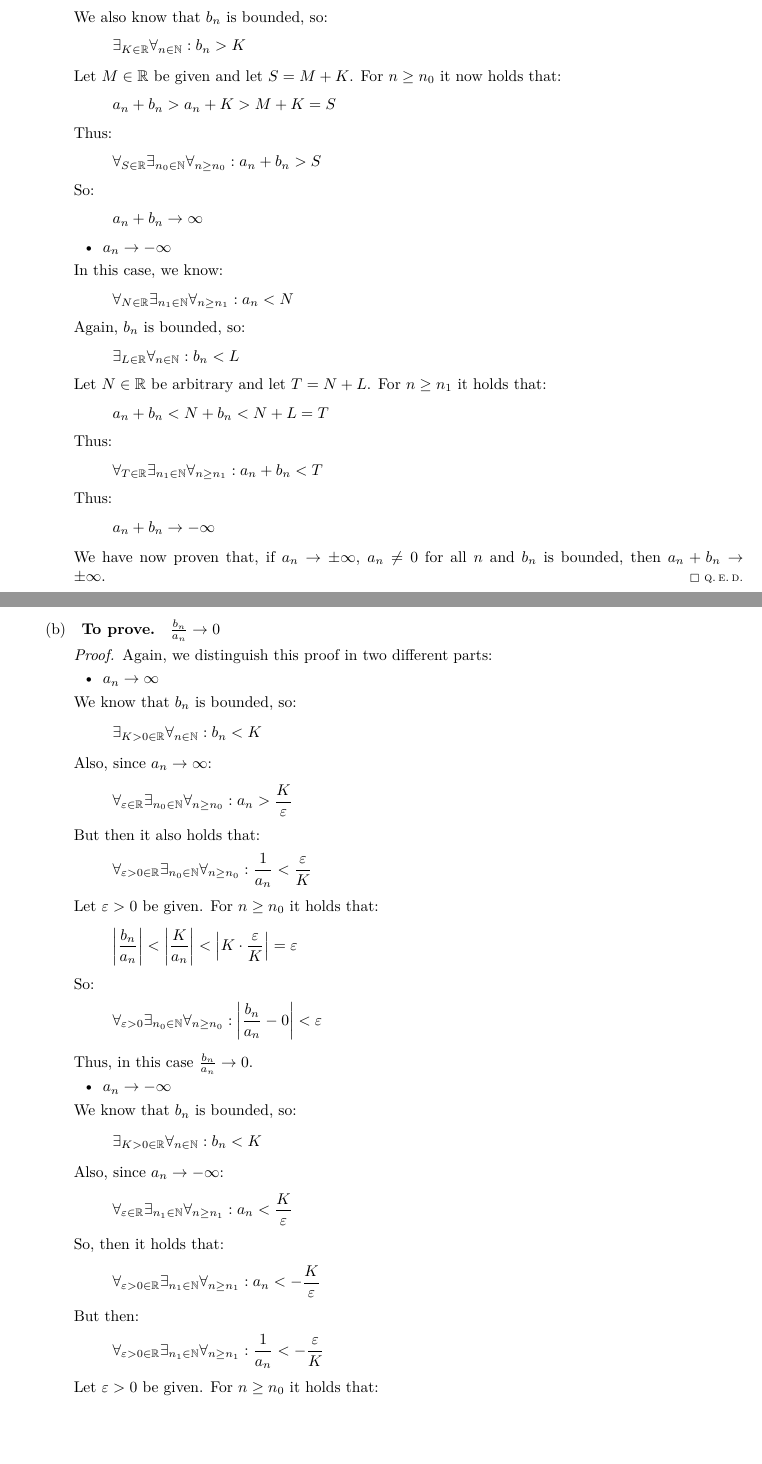
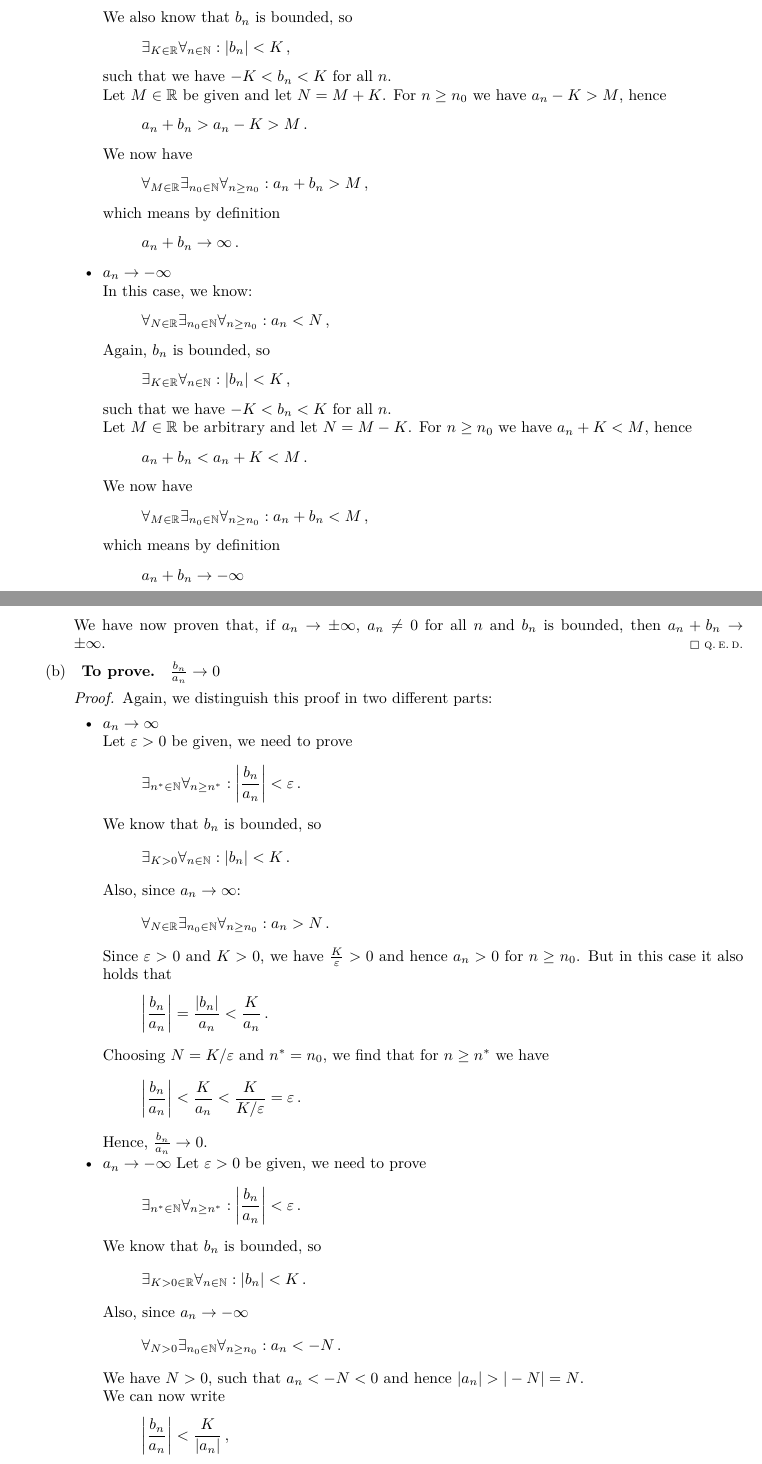
Before and after one commit to dpvdberg/Analyse1, a LaTeX problem sheet (college3.tex): two parts of pages 2 and 3 of 4, joined at a grey line, cut so that both start at the same text, the shorter picture padded with empty space. Compiled offline with pdfLaTeX.

Commit message:
Aanpassingen

```diff
--- a/college3.tex
+++ b/college3.tex
@@ -53,47 +52,48 @@
 	    			\]
-		    	We also know that $b_n$ is bounded, so:
+	    			We also know that $b_n$ is bounded, so
 	    			\[
-			    	\exists_{K \in \reals} \forall_{n \in \naturals}: b_n > K
+		    			\exists_{K \in \reals} \forall_{n \in \naturals}: |b_n| < K\,,
+	    			\]
+	    			such that we have $-K < b_n < K$ for all $n$.
+
+	    			Let $M \in \reals$ be given and let $N = M+K$. For $n \ge n_0$ we have $a_n - K > M$, hence
+	    			\[
+		    			a_n + b_n > a_n - K > M\,.
+	    			\]
+	    			We now have
+	    			\[
+		    			\forall_{M \in \reals}\exists_{n_0 \in \naturals}\forall_{n \ge n_0}: a_n + b_n > M\,,
+	    			\]
+	    			which means by definition
+	    			\[
+		    			a_n + b_n \to \infty\,.
 	    			\]
 
-		    	Let $M \in \reals$ be given and let $S = M + K$. For $n \ge n_0$ it now holds that:
-		    	\[
-			    	a_n + b_n > a_n + K > M + K = S
-		    	\]
-		    	Thus:
-		    	\[
-			    	\forall_{S \in \reals}\exists_{n_0 \in \naturals} \forall_{n \ge n_0}: a_n + b_n > S
-		    	\]
-		    	So:
-		    	\[
-			    	a_n + b_n \to \infty
-		    	\]
-
-		    	\begin{itemize}
 	    			\item $a_n \to - \infty$
-	    		\end{itemize}
 
 	    			In this case, we know:
 	    			\[
-		    		\forall_{N \in \reals}\exists_{n_1 \in \naturals} \forall_{n \ge n_1}: a_n < N
+		    			\forall_{N \in \reals}\exists_{n_0 \in \naturals} \forall_{n \ge n_0}: a_n < N\,,
 	    			\]
-	    		Again, $b_n$ is bounded, so:
+	    			Again, $b_n$ is bounded, so
 	    			\[
-		    		\exists_{L \in \reals} \forall_{ n \in \naturals}: b_n < L
+		    			\exists_{K \in \reals} \forall_{ n \in \naturals}: |b_n| < K\,,
 		    		\]
-	    		Let $N \in \reals$ be arbitrary and let $T = N + L$. For $n \ge n_1$ it holds that:
+		    		such that we have $-K < b_n < K$ for all $n$.
+
+	    			Let $M \in \reals$ be arbitrary and let $N = M-K$. For $n \ge n_0$ we have $a_n + K < M$, hence
 	    			\[
-		    		a_n + b_n < N + b_n < N + L = T
+		    			a_n + b_n < a_n + K < M\,.
 	    			\]
-	    		Thus:
+	    			We now have
 	    			\[
-		    		\forall_{T \in \reals}\exists_{n_1 \in \naturals} \forall_{n \ge n_1}: a_n + b_n < T
+		    			\forall_{M \in \reals}\exists_{n_0 \in \naturals} \forall_{n \ge n_0}: a_n + b_n < M\,,
 	    			\]
-	    		Thus:
+	    			which means by definition
 	    			\[
 		    			a_n + b_n \to - \infty
 	    			\]
-
+	    		\end{itemize}
 	    		We have now proven that, if $a_n \to \pm\infty$, $a_n \neq 0$ for all $n$ and $b_n$ is bounded, then $a_n + b_n \to \pm \infty$.
 	    	\end{proof}
 
@@ -105,28 +105,48 @@
 	    		Again, we distinguish this proof in two different parts:
 	    		\begin{itemize}
 	    			\item $a_n \to \infty$
-	    		\end{itemize}
-	    		We know that $b_n$ is bounded, so:
+
+		    		Let $\epsilon > 0$ be given, we need to prove
 		    		\[
-		    		\exists_{K > 0 \in \reals} \forall_{n \in \naturals}: b_n < K
+			    		\exists_{n^* \in \naturals} \forall_{n \ge n^*}: \left| \frac{b_n}{a_n}\right| < \epsilon\,.
+		    		\]
+
+		    		We know that $b_n$ is bounded, so
+		    		\[
+			    		\exists_{K > 0} \forall_{n \in \naturals}: |b_n| < K\,.
 		    		\]
 		    		Also, since $a_n \to \infty$:
 		    		\[
-		    		\forall_{\epsilon \in \reals} \exists_{n_0 \in \naturals} \forall_{n \ge n_0}: a_n > \frac{K}{\epsilon}
+			    		\forall_{N \in \reals}\exists_{n_0 \in \naturals}\forall_{n \geq n_0}: a_n > N\,.
 		    		\]
-	    		But then it also holds that:
+		    		Since $\epsilon > 0$ and $K > 0$, we have $\frac{K}{\epsilon} > 0$ and hence $a_n > 0$ for $n \geq n_0$. But in this case it also holds that
 		    		\[
-		    		\forall_{\epsilon > 0 \in \reals} \exists_{n_0 \in \naturals} \forall_{n \ge n_0}: \frac{1}{a_n} < \frac{\epsilon}{K}
+			    		\left|\frac{b_n}{a_n}\right| = \frac{|b_n|}{a_n} < \frac{K}{a_n}\,.
 		    		\]
-	    		Let $\epsilon > 0$ be given. For $n \ge n_0$ it holds that:
+			    	Choosing $N = K/\epsilon$ and $n^* = n_0$, we find that for $n\geq n^*$ we have
 		    		\[
-		    		\left| \frac{b_n}{a_n} \right| < \left| \frac{K}{a_n} \right| < \left| K \cdot \frac{\epsilon}{K} \right| = \epsilon
+			    		\left| \frac{b_n}{a_n} \right| < \frac{K}{a_n} < \frac{K}{K/\epsilon} = \epsilon\,.
 		    		\]
-	    		So:
+		    		Hence, $\frac{b_n}{a_n} \to 0$.
+
+	    			\item $a_n \to - \infty$
+	    			Let $\epsilon > 0$ be given, we need to prove
 	    			\[
-		    		\forall_{\epsilon > 0} \exists_{n_0 \in \naturals} \forall_{n \ge n_0}: \left| \frac{b_n}{a_n} - 0\right| < \epsilon
+		    			\exists_{n^* \in \naturals} \forall_{n \ge n^*}: \left| \frac{b_n}{a_n} \right| < \epsilon\,.
 	    			\]
-	    		Thus, in this case $\frac{b_n}{a_n} \to 0$.
 
-	    		\begin{itemize}
-	    			\item $a_n \to - \infty$
+		    		We know that $b_n$ is bounded, so
+		    		\[
+			    		\exists_{K > 0 \in \reals} \forall_{n \in \naturals}: |b_n| < K\,.
+		    		\]
+
+		    		Also, since $a_n \to -\infty$
+		    		\[
+			    		\forall_{N > 0} \exists_{n_0 \in \naturals} \forall_{n \ge n_0}: a_n < -N\,.
+		    		\]
+
+		    		We have $N > 0$, such that $a_n < -N < 0$ and hence $|a_n| > |-N| = N$.
+
+		    		We can now write
+		    		\[
+			    		\left|\frac{b_n}{a_n}\right| < \frac{K}{|a_n|}\,,
@@ -133,20 +159 @@
 	    		\end{itemize}
-	    		We know that $b_n$ is bounded, so:
-	    		\[
-	    		\exists_{K > 0 \in \reals} \forall_{n \in \naturals}: b_n < K
-	    		\]
-	    		Also, since $a_n \to -\infty$:
-	    		\[
-	    		\forall_{\epsilon \in \reals} \exists_{n_1 \in \naturals} \forall_{n \ge n_1}: a_n < \frac{K}{\epsilon}
-	    		\]
-	    		So, then it holds that:
-	    		\[
-	    		\forall_{\epsilon > 0 \in \reals} \exists_{n_1 \in \naturals} \forall_{n \ge n_1}: a_n < -\frac{K}{\epsilon}
-	    		\]
-	    		But then:
-	    		\[
-	    		\forall_{\epsilon > 0 \in \reals} \exists_{n_1 \in \naturals} \forall_{n \ge n_1}: \frac{1}{a_n} < -\frac{\epsilon}{K}
-	    		\]
-	    		Let $\epsilon > 0$ be given. For $n \ge n_0$ it holds that:
-	    		\[
-	    		\left| \frac{b_n}{a_n} \right| < \left| \frac{K}{a_n} \right| < \left| K \cdot -\frac{\epsilon}{K} \right| = \epsilon
```
Also changed, not shown: college3.tex (15 more changed lines). Lines whose indentation alone changed are shown as unchanged.
